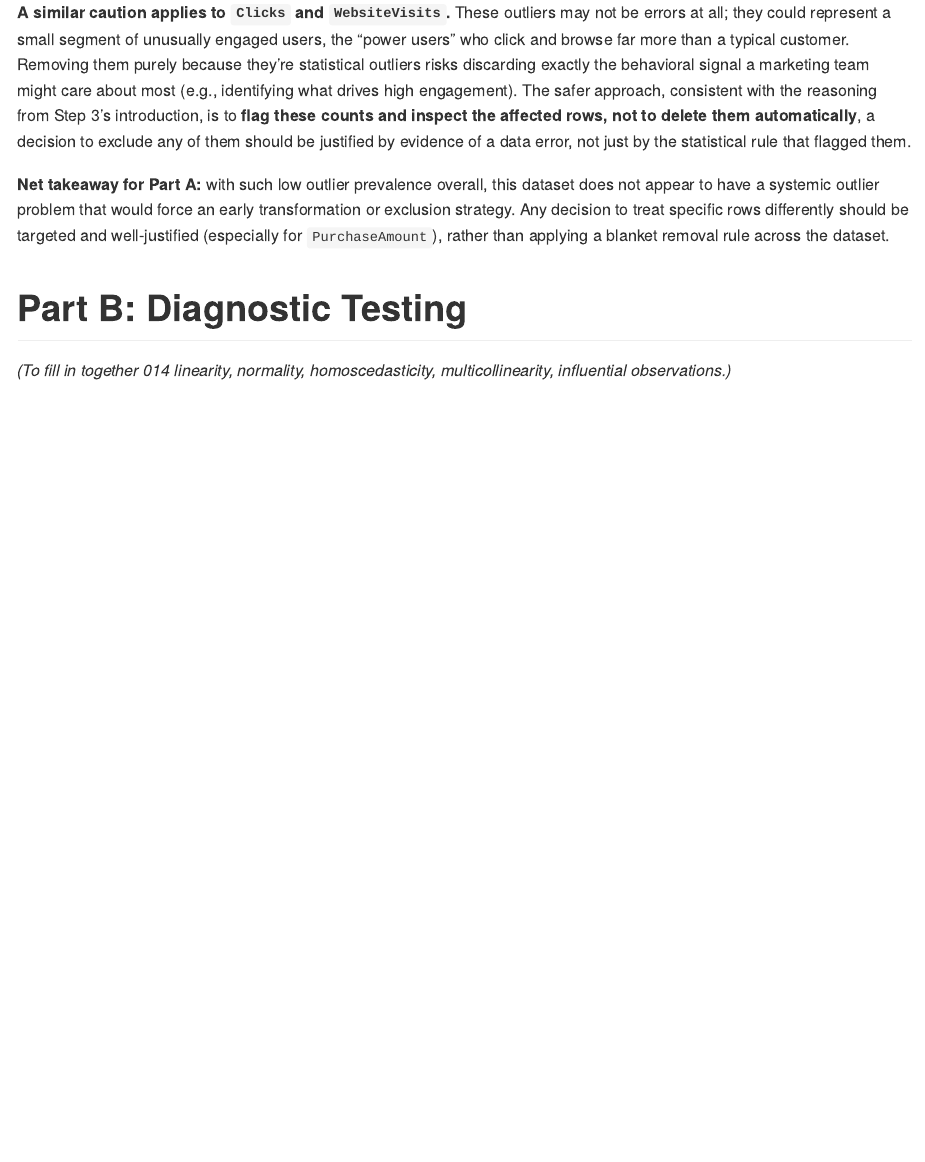
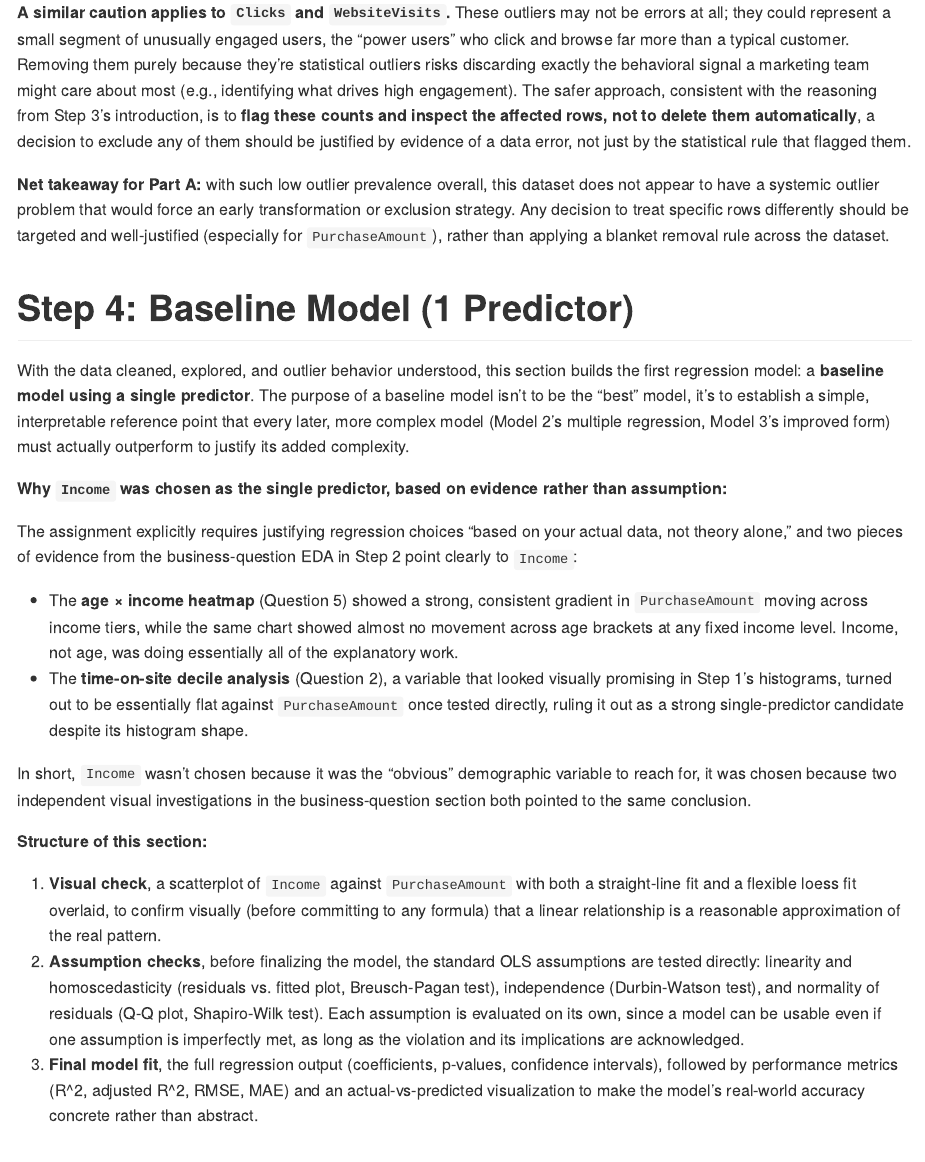
Before and after one commit to JoseAlberto88/Marketing-Analytics-Regression, an R Markdown document (Marketing Analytics Regression.Rmd): the page in a window 1100 px wide, from 13240 px down. Rendered offline with R 4.5, knitr and Pandoc, with nearby package versions; some code elsewhere in the file could not run offline; long lines of code are wrapped.

Commit message:
Steps for baseline liner model

```diff
--- a/Marketing Analytics Regression.Rmd
+++ b/Marketing Analytics Regression.Rmd
@@ -543,6 +543,60 @@ well-justified (especially for `PurchaseAmount`), rather than applying
 a blanket removal rule across the dataset.
 
 
+# Step 4: Baseline Model (1 Predictor)
+
+With the data cleaned, explored, and outlier behavior understood, this
+section builds the first regression model: a **baseline model using a
+single predictor**. The purpose of a baseline model isn't to be the
+"best" model, it's to establish a simple, interpretable reference point
+that every later, more complex model (Model 2's multiple regression,
+Model 3's improved form) must actually outperform to justify its added
+complexity.
+
+**Why `Income` was chosen as the single predictor, based on evidence
+rather than assumption:**
+
+The assignment explicitly requires justifying regression choices
+"based on your actual data, not theory alone," and two pieces of
+evidence from the business-question EDA in Step 2 point clearly to
+`Income`:
+
+- The **age × income heatmap** (Question 5) showed a strong, consistent
+  gradient in `PurchaseAmount` moving across income tiers, while the
+  same chart showed almost no movement across age brackets at any
+  fixed income level. Income, not age, was doing essentially all of
+  the explanatory work.
+- The **time-on-site decile analysis** (Question 2), a variable that
+  looked visually promising in Step 1's histograms, turned out to be
+  essentially flat against `PurchaseAmount` once tested directly,
+  ruling it out as a strong single-predictor candidate despite its
+  histogram shape.
+
+In short, `Income` wasn't chosen because it was the "obvious"
+demographic variable to reach for, it was chosen because two
+independent visual investigations in the business-question section
+both pointed to the same conclusion.
+
+**Structure of this section:**
+
+1. **Visual check**, a scatterplot of `Income` against `PurchaseAmount`
+   with both a straight-line fit and a flexible loess fit overlaid, to
+   confirm visually (before committing to any formula) that a linear
+   relationship is a reasonable approximation of the real pattern.
+2. **Assumption checks**, before finalizing the model, the standard
+   OLS assumptions are tested directly: linearity and homoscedasticity
+   (residuals vs. fitted plot, Breusch-Pagan test), independence
+   (Durbin-Watson test), and normality of residuals (Q-Q plot,
+   Shapiro-Wilk test). Each assumption is evaluated on its own, since a
+   model can be usable even if one assumption is imperfectly met, as
+   long as the violation and its implications are acknowledged.
+3. **Final model fit**, the full regression output (coefficients,
+   p-values, confidence intervals), followed by performance metrics
+   (R^2, adjusted R^2, RMSE, MAE) and an actual-vs-predicted visualization
+   to make the model's real-world accuracy concrete rather than
+   abstract.
+
+
 # Part B: Diagnostic Testing
 
 *(To fill in together \u2014 linearity, normality, homoscedasticity,
```
Also changed, not shown: Marketing-Analytics-Regression.md (+52 -0 lines).
